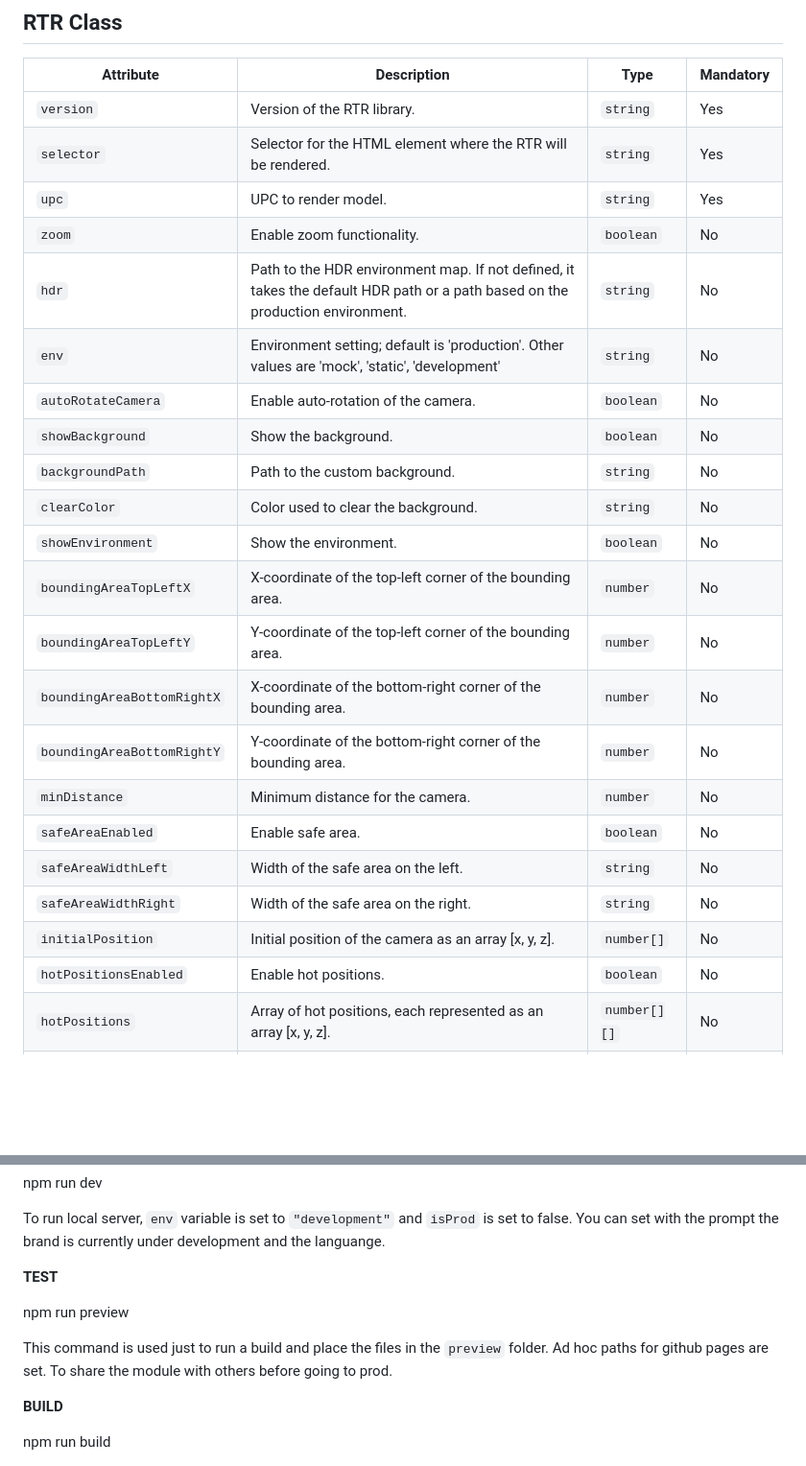
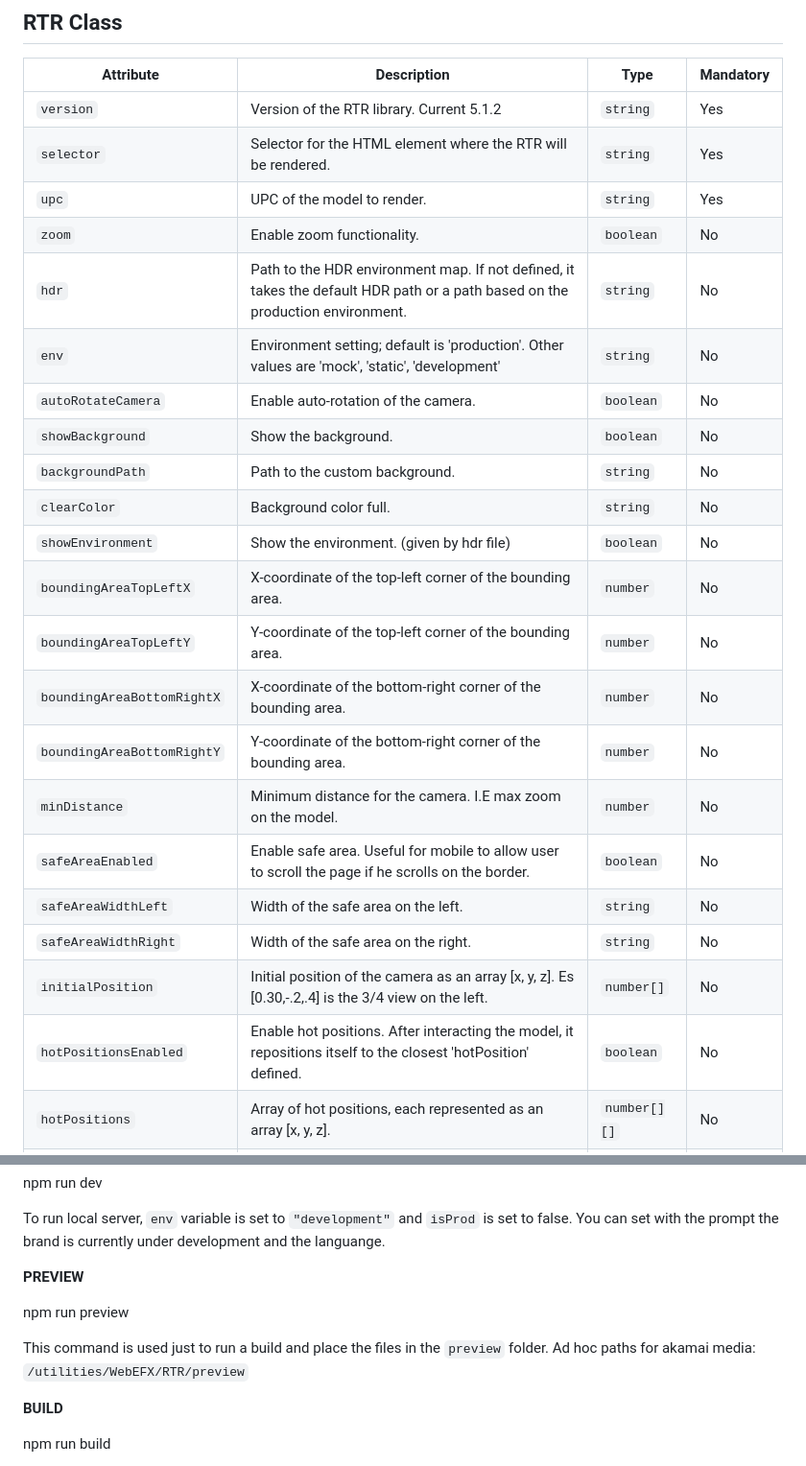
Before and after one commit to LuxotticaContentTeam/RTR, a Markdown page: README.md, 2 parts joined by grey strips. Shown at 96% size. Rendered like a GitHub page; blank space fills up the shorter version.

```diff
--- a/README.md
+++ b/README.md
@@ -18,27 +18,27 @@ In the the folder brands there are the specific implementation for each brand, s
 
 | Attribute                | Description                                                                                                                                                                                                                            | Type          | Mandatory |
 |--------------------------|----------------------------------------------------------------------------------------------------------------------------------------------------------------------------------------------------------------------------------------|---------------|-----------|
-| `version`                | Version of the RTR library.                                                                                                                                                                                                           | `string`      | Yes       |
+| `version`                | Version of the RTR library. Current 5.1.2                                                                                                                                                                                                          | `string`      | Yes       |
 | `selector`               | Selector for the HTML element where the RTR will be rendered.                                                                                                                                                                         | `string`      | Yes       |
-| `upc`                    | UPC to render model.                                                                                                                                                                             | `string`      | Yes       |
+| `upc`                    | UPC of the model to render.                                                                                                                                                                             | `string`      | Yes       |
 | `zoom`                   | Enable zoom functionality.                                                                                                                                                                                                            | `boolean`     | No        |
 | `hdr`                    | Path to the HDR environment map. If not defined, it takes the default HDR path or a path based on the production environment.                                                                                                       | `string`      | No        |
 | `env`                    | Environment setting; default is 'production'. Other values are 'mock', 'static', 'development'                                                                                                                                                                                      | `string`      | No        |
 | `autoRotateCamera`       | Enable auto-rotation of the camera.                                                                                                                                                                                                   | `boolean`     | No        |
 | `showBackground`         | Show the background.                                                                                                                                                                                                                  | `boolean`     | No        |
 | `backgroundPath`         | Path to the custom background.                                                                                                                                                                                                        | `string`      | No        |
-| `clearColor`             | Color used to clear the background.                                                                                                                                                                                                   | `string`      | No        |
-| `showEnvironment`        | Show the environment.                                                                                                                                                                                                                | `boolean`     | No        |
+| `clearColor`             | Background color full.                                                                                                                                                                                                   | `string`      | No        |
+| `showEnvironment`        | Show the environment. (given by hdr file)                                                                                                                                                                                                                | `boolean`     | No        |
 | `boundingAreaTopLeftX`   | X-coordinate of the top-left corner of the bounding area.                                                                                                                                                                             | `number`      | No        |
 | `boundingAreaTopLeftY`   | Y-coordinate of the top-left corner of the bounding area.                                                                                                                                                                             | `number`      | No        |
 | `boundingAreaBottomRightX`| X-coordinate of the bottom-right corner of the bounding area.                                                                                                                                                                         | `number`      | No        |
 | `boundingAreaBottomRightY`| Y-coordinate of the bottom-right corner of the bounding area.                                                                                                                                                                         | `number`      | No        |
-| `minDistance`            | Minimum distance for the camera.                                                                                                                                                                                                      | `number`      | No        |
-| `safeAreaEnabled`        | Enable safe area.                                                                                                                                                                                                                    | `boolean`     | No        |
+| `minDistance`            | Minimum distance for the camera. I.E max zoom on the model.                                                                                                                                                                                                     | `number`      | No        |
+| `safeAreaEnabled`        | Enable safe area. Useful for mobile to allow user to scroll the page if he scrolls on the border.                                                                                                                                                                                                                   | `boolean`     | No        |
 | `safeAreaWidthLeft`      | Width of the safe area on the left.                                                                                                                                                                                                  | `string`      | No        |
 | `safeAreaWidthRight`     | Width of the safe area on the right.                                                                                                                                                                                                 | `string`      | No        |
-| `initialPosition`        | Initial position of the camera as an array [x, y, z].                                                                                                                                                                                 | `number[]`    | No        |
-| `hotPositionsEnabled`    | Enable hot positions.                                                                                                                                                                                                                | `boolean`     | No        |
+| `initialPosition`        | Initial position of the camera as an array [x, y, z]. Es [0.30,-.2,.4] is the 3/4 view on the left.                                                                                                                                                                                | `number[]`    | No        |
+| `hotPositionsEnabled`    | Enable hot positions. After interacting the model, it repositions itself to the closest 'hotPosition' defined.                                                                                                                                                                                                             | `boolean`     | No        |
 | `hotPositions`           | Array of hot positions, each represented as an array [x, y, z].                                                                                                                                                                      | `number[][]`  | No        |
 | `isRotating`             | Flag indicating whether the camera is currently rotating.                                                                                                                                                                           | `boolean`     | No        |
 | `isReady`                | Flag indicating whether the RTR instance is ready for rendering.                                                                                                                                                                    | `boolean`     | No        |
@@ -84,13 +94,13 @@ To run local server, `env` variable is set to `"development"` and `isProd` is se
 
 
 
-**TEST**
+**PREVIEW**
 
 
 
 npm run preview
 
-This command is used just to run a build and place the files in the `preview` folder. Ad hoc paths for github pages are set. To share the module with others before going to prod.
+This command is used just to run a build and place the files in the `preview` folder. Ad hoc paths for akamai media: `/utilities/WebEFX/RTR/preview`
 
 
 
```
Also changed, not shown: other parts of README.md (+10 -0 lines).
